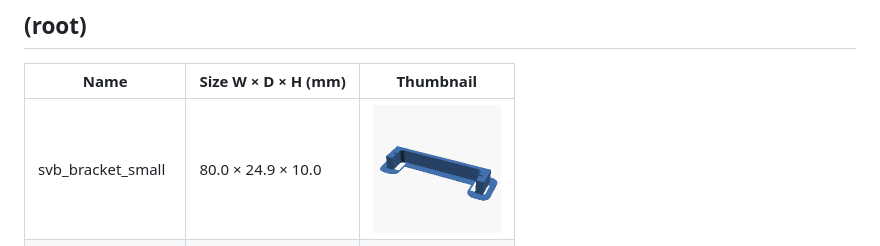
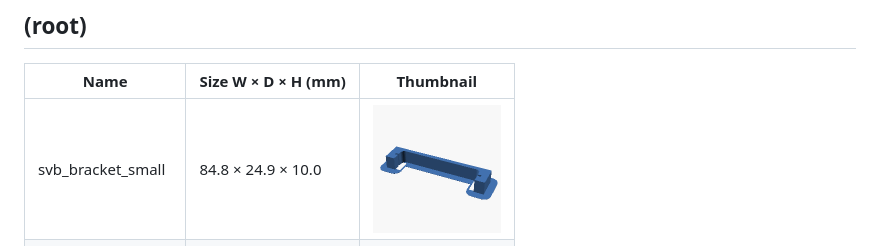
Before and after one commit to OsirisTerje/3DPrints, a Markdown page: catalog.md, the part around the change. Rendered like a GitHub page; pictures changed too: svb_bracket_small.png.

```diff
--- a/catalog.md
+++ b/catalog.md
@@ -7,7 +7,7 @@
 
 | Name | Size W × D × H (mm) | Thumbnail |
 |---|---|---|
-| svb_bracket_small | 80.0 × 24.9 × 10.0 | <img src="svb_bracket_small.png" width="128"> |
+| svb_bracket_small | 84.8 × 24.9 × 10.0 | <img src="svb_bracket_small.png" width="128"> |
 | svb_power_bracket | 81.7 × 24.9 × 20.0 | <img src="svb_power_bracket.png" width="128"> |
 
 ## ballastspreaders
```
Also changed, not shown: README.md (+23 -5 lines), 6 other files.
